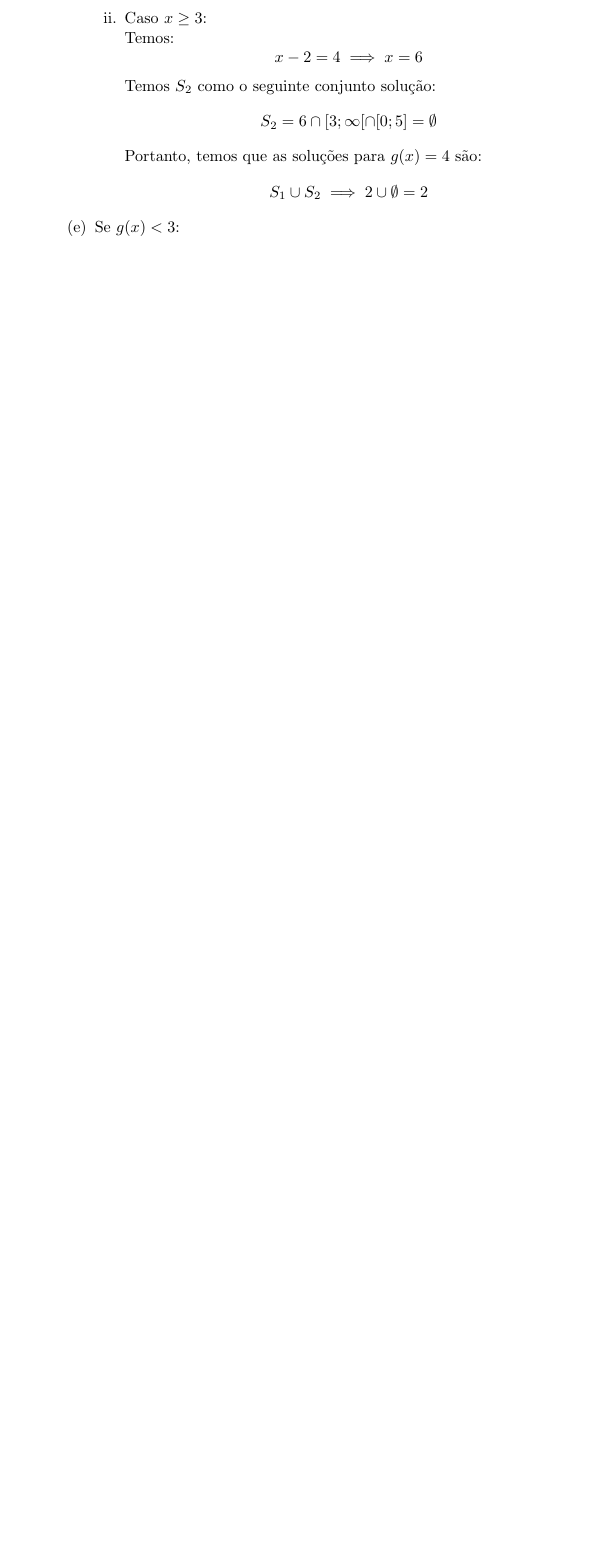
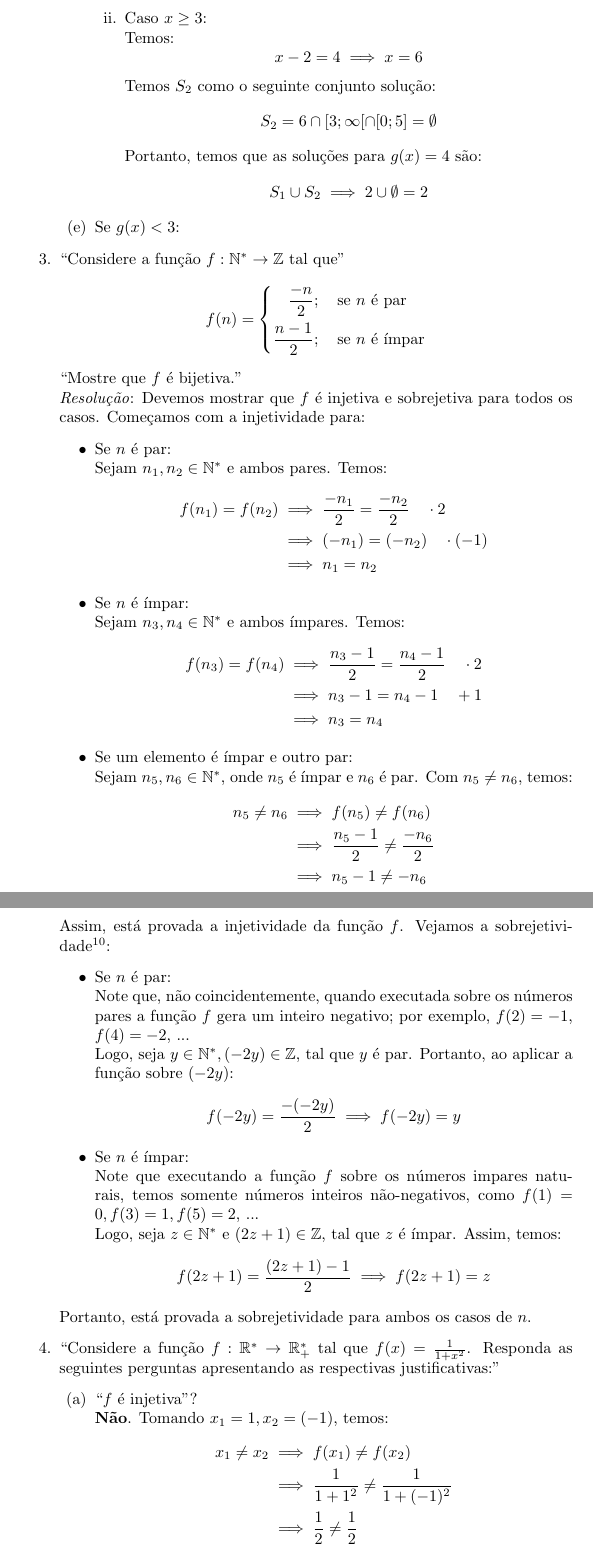
Before and after one commit to leirdan/discrete-math, a LaTeX document (main.tex): part of page 32 of 32 before the commit and two parts of pages 35 and 36 of 38 after it, the two joined at a grey line, cut so that both start at the same text, the shorter picture padded with empty space. Compiled offline with pdfLaTeX.

Commit message:
more function exercises (3, 4)

```diff
--- a/main.tex
+++ b/main.tex
@@ -1208,5 +1211,63 @@ de formação dada (indicando domínio e contradomínio). Verifique se é injeti
                 \end{displaymath}
             \end{enumerate}
         \item Se $g(x) < 3$:
-
         \end{enumerate}
+    \item \enquote{Considere a função $f: \mathbb{N}^* \rightarrow \mathbb{Z}$ tal que}
+    \begin{align*}
+         f(n) = \left\{
+                \begin{aligned}
+                    \frac{-n}{2} &; \quad \text{se $n$ é par} \\
+                    \frac{n - 1}{2} &; \quad \text{se $n$ é ímpar}
+                \end{aligned}
+                \right.
+    \end{align*}
+    \enquote{Mostre que $f$ é bijetiva.} \\
+        \emph{Resolução}: Devemos mostrar que $f$ é injetiva e sobrejetiva para todos os casos. Começamos com a injetividade para:
+        \begin{itemize}
+            \item Se $n$ é par: \\
+            Sejam $n_1, n_2 \in \mathbb{N}^*$ e ambos pares. Temos:
+            \begin{align*}
+                f(n_1) = f(n_2) &\implies \frac{-n_1}{2} = \frac{-n_2}{2} \quad \cdot 2 \\ &\implies
+                (-n_1) = (-n_2) \quad \cdot (-1) \\ &\implies
+                n_1 = n_2
+            \end{align*}
+            \item Se $n$ é ímpar: \\
+            Sejam $n_3, n_4 \in \mathbb{N}^*$ e ambos ímpares. Temos:
+            \begin{align*}
+                f(n_3) = f(n_4) &\implies \frac{n_3 - 1}{2} = \frac{n_4 - 1}{2} \quad \cdot 2 \\ &\implies
+                n_3 - 1 = n_4 - 1 \quad +1 \\ &\implies
+                n_3 = n_4
+            \end{align*}
+            \item Se um elemento é ímpar e outro par: \\
+            Sejam $n_5, n_6 \in \mathbb{N}^*$, onde $n_5$ é ímpar e $n_6$ é par. Com $n_5 \ne n_6$, temos:
+            \begin{align*}
+                n_5 \ne n_6 &\implies f(n_5) \ne f(n_6) \\ &\implies
+                \frac{n_5 - 1}{2} \ne \frac{-n_6}{2} \\ &\implies
+                n_5 - 1 \ne -n_6
+            \end{align*}
+        \end{itemize}
+        Assim, está provada a injetividade da função $f$. Vejamos a sobrejetividade\footnote{Para provar a sobrejetividade, tente partir de um elemento do contradomínio de forma que você chegue a um elemento do domínio, como numa \enquote{lei de associação inversa}}:
+        \begin{itemize}
+            \item Se $n$ é par: \\
+            Note que, não coincidentemente, quando executada sobre os números pares a função $f$ gera um inteiro negativo; por exemplo, $f(2) = -1$, $f(4) = -2$, ... \\
+            Logo, seja $y \in \mathbb{N}^*, (-2y) \in \mathbb{Z}$, tal que $y$ é par. Portanto, ao aplicar a função sobre $(-2y)$:
+            \begin{displaymath}
+                f(-2y) = \frac{-(-2y)}{2} \implies f(-2y) = y
+            \end{displaymath}
+            \item Se $n$ é ímpar: \\
+            Note que executando a função $f$ sobre os números impares naturais, temos somente números inteiros não-negativos, como $f(1) = 0, f(3) = 1, f(5) = 2$, ... \\
+            Logo, seja $z \in \mathbb{N}^*$ e $(2z + 1) \in \mathbb{Z}$, tal que $z$ é ímpar. Assim, temos:
+            \begin{displaymath}
+                f(2z + 1) = \frac{(2z + 1) - 1}{2} \implies f(2z + 1) = z
+            \end{displaymath}
+        \end{itemize}
+        Portanto, está provada a sobrejetividade para ambos os casos de $n$.
+    \item \enquote{Considere a função $f: \mathbb{R}^* \rightarrow \mathbb{R}^*_+$ tal que $f(x) = \frac{1}{1 + x^2}$. Responda as seguintes perguntas apresentando as respectivas justificativas:}
+    \begin{enumerate}
+        \item \enquote{$f$ é injetiva}? \\
+        \textbf{Não}. Tomando $x_1 = 1, x_2 = (-1)$, temos:
+        \begin{align*}
+            x_1 \ne x_2 &\implies f(x_1) \ne f(x_2) \\ &\implies
+            \frac{1}{1 + 1^2} \ne \frac{1}{1 + (-1)^2} \\ &\implies
+            \frac{1}{2} \ne \frac{1}{2}
+        \end{align*}
```
Also changed, not shown: exports/Discrete_Math (1).pdf (added), exports/Discrete_Math.pdf (deleted), main.tex (23 more changed lines).
